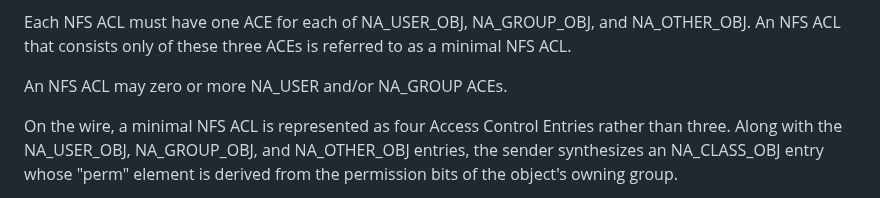
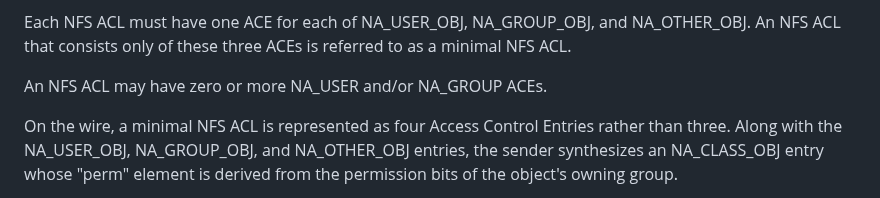
Before and after one commit to chucklever/i-d-nfs-acl, a Markdown page: draft-ietf-nfsv4-nfs-acl.md, the part around the change. Drawn GitHub-style.

Commit message:
Fix missing verb in the additional-ACE sentence
The sentence describing optional NA_USER and NA_GROUP entries dropped
its verb: "An NFS ACL may zero or more" now reads "may have zero or
more".

```diff
--- a/draft-ietf-nfsv4-nfs-acl.md
+++ b/draft-ietf-nfsv4-nfs-acl.md
@@ -443,7 +443,7 @@ NA_USER_OBJ, NA_GROUP_OBJ, and NA_OTHER_OBJ.
 An NFS ACL that consists only of these
 three ACEs is referred to as a minimal NFS ACL.
 
-An NFS ACL may zero or more NA_USER and/or NA_GROUP
+An NFS ACL may have zero or more NA_USER and/or NA_GROUP
 ACEs.
 
 On the wire, a minimal NFS ACL is represented as four
```
